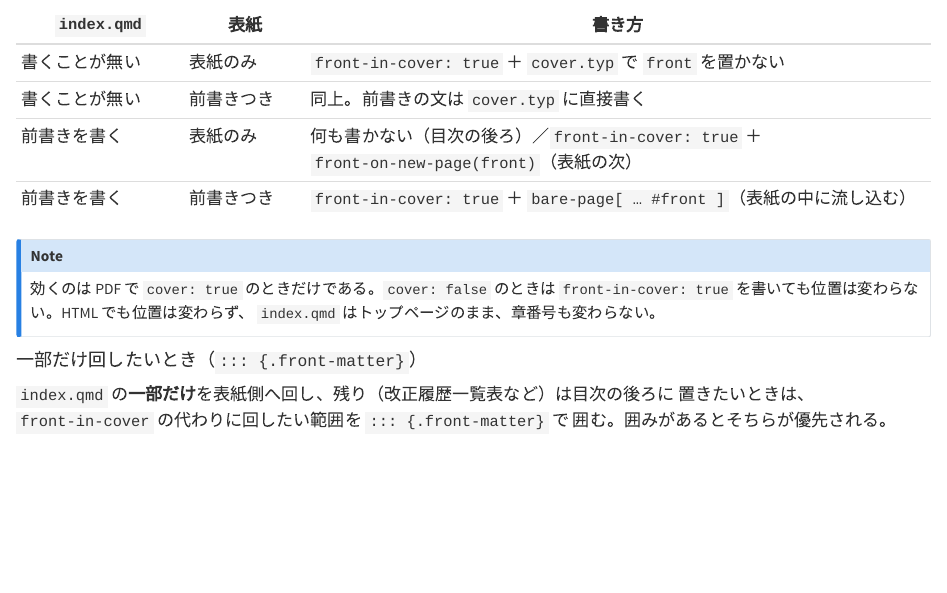
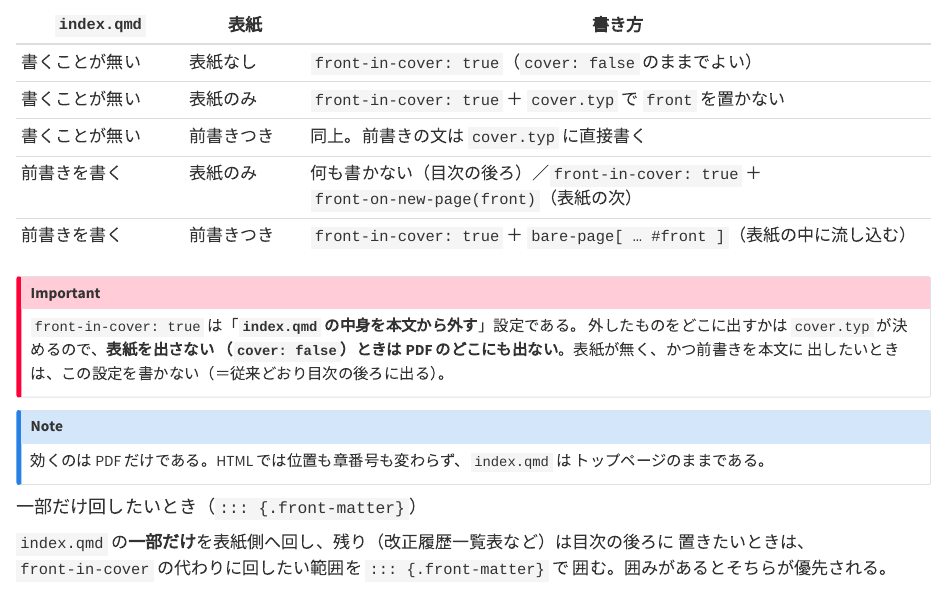
Before and after one commit to ramsesyok/design-doc-quarto-template, a Quarto document (manual/chapters/07-structure/04-frontmatter.qmd): the page in a window 1100 px wide, from 1350 px down. Rendered offline with R 4.5, knitr and Pandoc in place of Quarto, with nearby package versions.

Commit message:
表紙を出さない文書でも index.qmd を PDF から外せるようにする
front-slot は cover: false のとき「その場に出す」よう安全側に倒していたため、
「index.qmd に書くことが無い × 表紙なし」の組合せだけ、見出しだけのページと
目次項目が残っていた。front-slot は状態を見ずに常に印だけを置くようにし、
どこに出すか（出さないか）は表紙側だけが決めるようにそろえた。

  front-in-cover: true = index.qmd の中身を本文から外す
    cover: true  … cover.typ が置いた場所に出る（置かなければ出ない）
    cover: false … cover.typ が呼ばれないので PDF には出ない

表紙が無く、かつ前書きを本文に出したい場合は設定を書かない（従来どおり目次の後ろ）。

あわせて front-in-cover の経路で章見出しの変換が効いていなかったのを直した。
先頭ブロックが h1 とは限らないため、範囲内で「最初に現れた h1」を対象にする。
これが効いていないと、表紙に回した前付けの見出しが目次に残る。

検証（Quarto 1.10.18 + 同梱 typst 0.15.1、type: book の実ビルド）:
- 表紙なし × 書くことが無い … 目次と本文だけの2ページ。index.qmd の痕跡なし
- 表紙のみ × 書くことが無い … 3ページ。目次は 1. 概要 から
- 表紙の次に前書き           … 見出しごと前ページへ。目次には出ない
- ::: {.front-matter} で一部だけ回す … 前書きは表紙の次、改正履歴は目次の後ろに残る
- 設定を書かない従来どおりの文書は、直前のコミットと全ページがバイト単位で一致
- サンプル docs/（全48ページ）を通しビルド

Co-Authored-By: Claude Opus 5 <noreply@anthropic.com>
Claude-Session: https://claude.ai/code/session_01J34LxHpepfeGGoohWKBfyV

```diff
--- a/manual/chapters/07-structure/04-frontmatter.qmd
+++ b/manual/chapters/07-structure/04-frontmatter.qmd
@@ -73,16 +73,23 @@ front-in-cover: true   # index.qmd の中身を表紙側（cover.typ）へ回す
 ::: {.tbl caption="用途と書き方" label="tbl-front-usecase" widths="22,22,56"}
 | `index.qmd`    | 表紙       | 書き方                                                   |
 |----------------|------------|----------------------------------------------------------|
+| 書くことが無い | 表紙なし   | `front-in-cover: true`（`cover: false` のままでよい）      |
 | 書くことが無い | 表紙のみ   | `front-in-cover: true` ＋ `cover.typ` で `front` を置かない |
 | 書くことが無い | 前書きつき | 同上。前書きの文は `cover.typ` に直接書く                 |
 | 前書きを書く   | 表紙のみ   | 何も書かない（目次の後ろ）／`front-in-cover: true` ＋ `front-on-new-page(front)`（表紙の次） |
 | 前書きを書く   | 前書きつき | `front-in-cover: true` ＋ `bare-page[ … #front ]`（表紙の中に流し込む） |
 :::
 
+::: {.callout-important}
+`front-in-cover: true` は「**`index.qmd` の中身を本文から外す**」設定である。
+外したものをどこに出すかは `cover.typ` が決めるので、**表紙を出さない
+（`cover: false`）ときは PDF のどこにも出ない**。表紙が無く、かつ前書きを本文に
+出したいときは、この設定を書かない（＝従来どおり目次の後ろに出る）。
+:::
+
 ::: {.callout-note}
-効くのは PDF で `cover: true` のときだけである。`cover: false` のときは
-`front-in-cover: true` を書いても位置は変わらない。HTML でも位置は変わらず、
-`index.qmd` はトップページのまま、章番号も変わらない。
+効くのは PDF だけである。HTML では位置も章番号も変わらず、`index.qmd` は
+トップページのままである。
 :::
 
 #### 一部だけ回したいとき（`::: {.front-matter}`）
--- a/template/design-doc.lua
+++ b/template/design-doc.lua
@@ -1003,10 +1003,14 @@ function Pandoc(doc)
   if stop == nil then return nil end
 
   local out = pandoc.Blocks({ pandoc.RawBlock('typst', '#front-slot[') })
+  local head_done = false
   for i = 1, stop - 1 do
     local b = blocks[i]
-    if i == 1 and b.t == 'Header' and b.level == 1 then
-      local h = front_heading(b)      -- 章見出しは目次に出さない形へ。空なら捨てる
+    -- 章見出し（index.qmd の先頭の h1）は目次に出さない形へ。空なら捨てる。
+    -- 先頭ブロックとは限らないので「最初に現れた h1」を対象にする。
+    if not head_done and b.t == 'Header' and b.level == 1 then
+      head_done = true
+      local h = front_heading(b)
       if h then out:insert(h) end
     else
       out:insert(b)
--- a/template/scaffold/content/_quarto.yml
+++ b/template/scaffold/content/_quarto.yml
@@ -45,9 +45,9 @@ company-ja: ○○株式会社            # 様式フッターの会社名（日
 company-en: ○○ Co., Ltd.          # 様式フッターの会社名（英語）
 cover: false           # 表紙・前付け（まえがき・承認欄・改訂履歴など）を出すか。true で出す
                        # 中身は同じフォルダの cover.typ に書く（PDF のみ。HTML には出ない）
-front-in-cover: false  # index.qmd の中身を表紙側（cover.typ）へ回すか。true で回す
+front-in-cover: false  # index.qmd の中身を本文から外し、表紙側（cover.typ）へ回すか
                        # 表紙に前書きを載せる／index.qmd に書くことが無い（PDF に出さない）とき
-                       # 置き場所は cover.typ が決める。cover: true のときだけ効く
+                       # 置き場所は cover.typ が決める。cover: false なら PDF には出ない
 page-start: 1          # PDF の開始ページ番号。表紙・前書きを別文書で作り、その続きとして綴じるときに使う（前付けが4ページなら 5）
 
 toc: true
```
Also changed, not shown: template/PIPELINE.md (+3 -1 lines), 2 other files.
